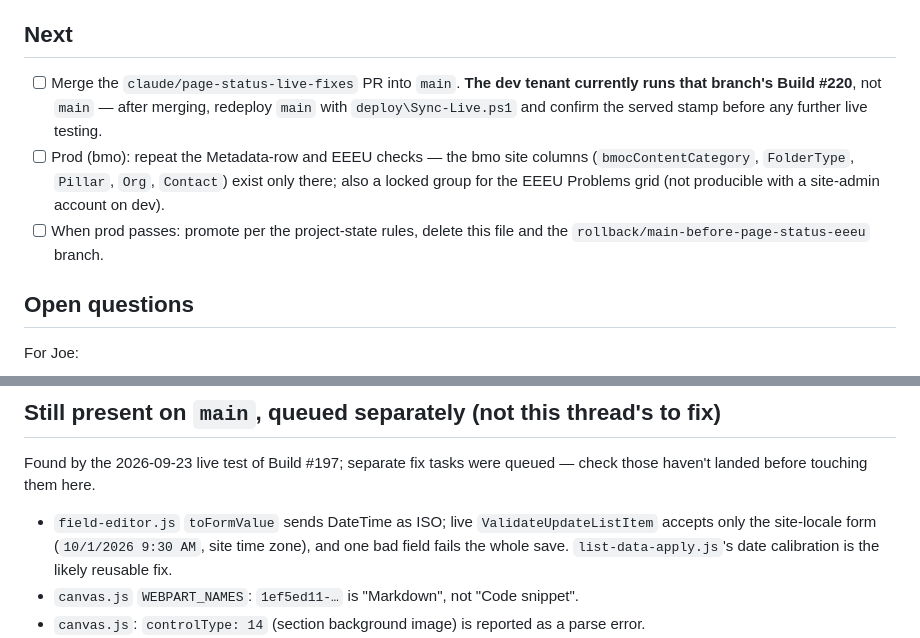
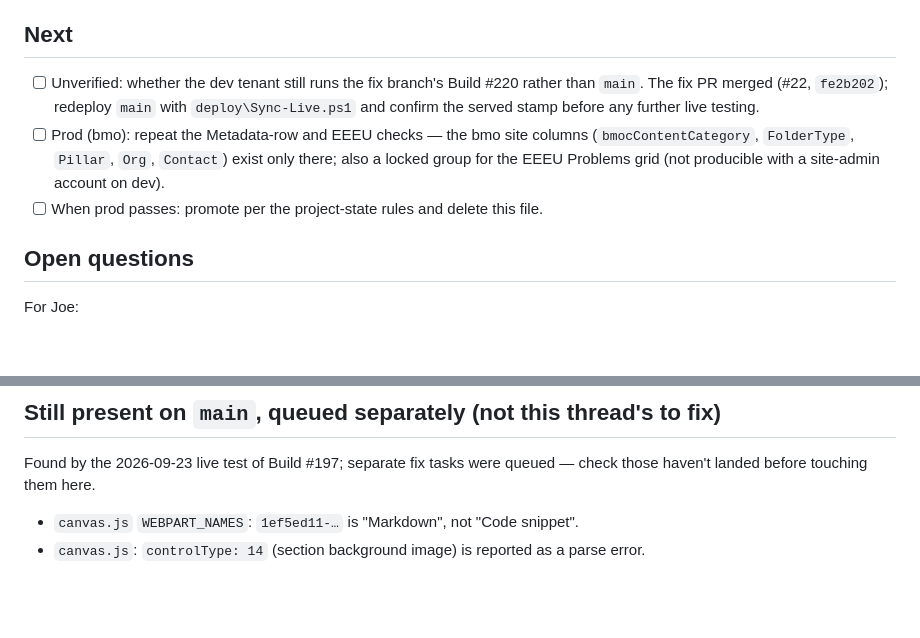
Before and after one commit to whywhyjoe/sp-dcspad, a Markdown page: state/2026-10-07-page-status-eeeu.md, 2 parts joined by grey strips. GitHub-like rendering; blank space fills up the shorter version.

```diff
--- a/state/2026-09-23-page-status-eeeu.md
+++ b/state/2026-10-07-page-status-eeeu.md
@@ -38,14 +38,13 @@ decisions, the live-tenant checklist (ticked, with evidence) and the six live fi
 
 ## Next
 
-- [ ] Merge the `claude/page-status-live-fixes` PR into `main`. **The dev tenant currently runs
-      that branch's Build #220**, not `main` — after merging, redeploy `main` with
+- [ ] Unverified: whether the dev tenant still runs the fix branch's Build #220 rather than
+      `main`. The fix PR merged (#22, `fe2b202`); redeploy `main` with
       `deploy\Sync-Live.ps1` and confirm the served stamp before any further live testing.
 - [ ] Prod (bmo): repeat the Metadata-row and EEEU checks — the bmo site columns
       (`bmocContentCategory`, `FolderType`, `Pillar`, `Org`, `Contact`) exist only there; also a
       locked group for the EEEU Problems grid (not producible with a site-admin account on dev).
-- [ ] When prod passes: promote per the project-state rules, delete this file and the
-      `rollback/main-before-page-status-eeeu` branch.
+- [ ] When prod passes: promote per the project-state rules and delete this file.
 
 ## Open questions
 
@@ -62,9 +61,6 @@ For Joe:
 
 Found by the 2026-09-23 live test of Build #197; separate fix tasks were queued — check those
 haven't landed before touching them here.
-- `field-editor.js` `toFormValue` sends DateTime as ISO; live `ValidateUpdateListItem` accepts
-  only the site-locale form (`10/1/2026 9:30 AM`, site time zone), and one bad field fails the
-  whole save. `list-data-apply.js`'s date calibration is the likely reusable fix.
 - `canvas.js` `WEBPART_NAMES`: `1ef5ed11-…` is "Markdown", not "Code snippet".
 - `canvas.js`: `controlType: 14` (section background image) is reported as a parse error.
 - Pages grid lists folders (`SitePages/tools`) as pages, with MD/HTML export buttons; the Scan
```
Also changed, not shown: other parts of state/2026-10-07-page-status-eeeu.md (+6 -6 lines), HANDOFF.md (+4 -4 lines), state/2026-10-07-datetime-writes.md (added, +58 -0 lines).
